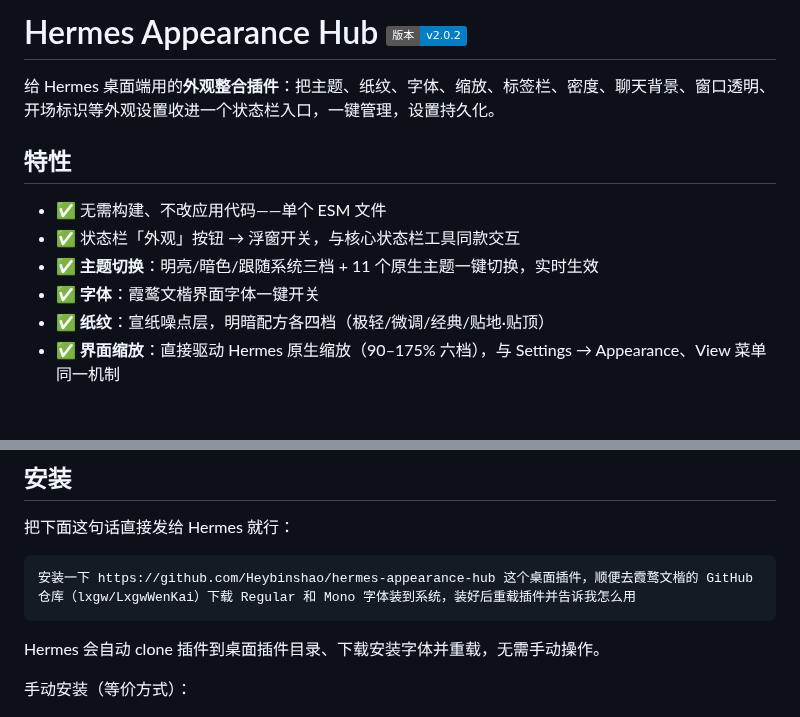
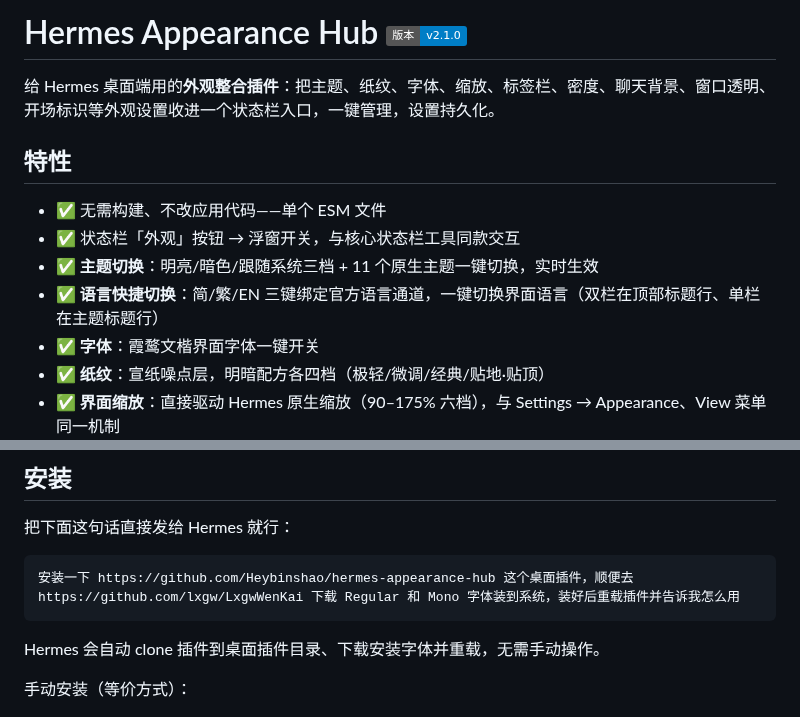
Before and after one commit to Heybinshao/hermes-appearance-hub, a Markdown page: README.md, 2 parts joined by grey strips. Drawn GitHub-style; badges without logos; blank space fills up the shorter version.

````diff
--- a/README.md
+++ b/README.md
@@ -1,4 +1,4 @@
-# Hermes Appearance Hub ![版本](https://img.shields.io/badge/版本-v2.0.2-blue)
+# Hermes Appearance Hub ![版本](https://img.shields.io/badge/版本-v2.1.0-blue)
 
 给 Hermes 桌面端用的**外观整合插件**：把主题、纸纹、字体、缩放、标签栏、密度、聊天背景、窗口透明、开场标识等外观设置收进一个状态栏入口，一键管理，设置持久化。
 
@@ -7,6 +7,7 @@
 - ✅ 无需构建、不改应用代码——单个 ESM 文件
 - ✅ 状态栏「外观」按钮 → 浮窗开关，与核心状态栏工具同款交互
 - ✅ **主题切换**：明亮/暗色/跟随系统三档 + 11 个原生主题一键切换，实时生效
+- ✅ **语言快捷切换**：简/繁/EN 三键绑定官方语言通道，一键切换界面语言（双栏在顶部标题行、单栏在主题标题行）
 - ✅ **字体**：霞鹜文楷界面字体一键开关
 - ✅ **纸纹**：宣纸噪点层，明暗配方各四档（极轻/微调/经典/贴地·贴顶）
 - ✅ **界面缩放**：直接驱动 Hermes 原生缩放（90–175% 六档），与 Settings → Appearance、View 菜单同一机制
@@ -77,7 +78,7 @@
 把下面这句话直接发给 Hermes 就行：
 
 ```
-安装一下 https://github.com/Heybinshao/hermes-appearance-hub 这个桌面插件，顺便去霞鹜文楷的 GitHub 仓库（lxgw/LxgwWenKai）下载 Regular 和 Mono 字体装到系统，装好后重载插件并告诉我怎么用
+安装一下 https://github.com/Heybinshao/hermes-appearance-hub 这个桌面插件，顺便去 https://github.com/lxgw/LxgwWenKai 下载 Regular 和 Mono 字体装到系统，装好后重载插件并告诉我怎么用
 ```
 
 Hermes 会自动 clone 插件到桌面插件目录、下载安装字体并重载，无需手动操作。
````
Also changed, not shown: other parts of README.md (+2 -2 lines), assets/screenshot-panel-dual.jpg (added), assets/screenshot-panel.jpg (added), 2 other files.
